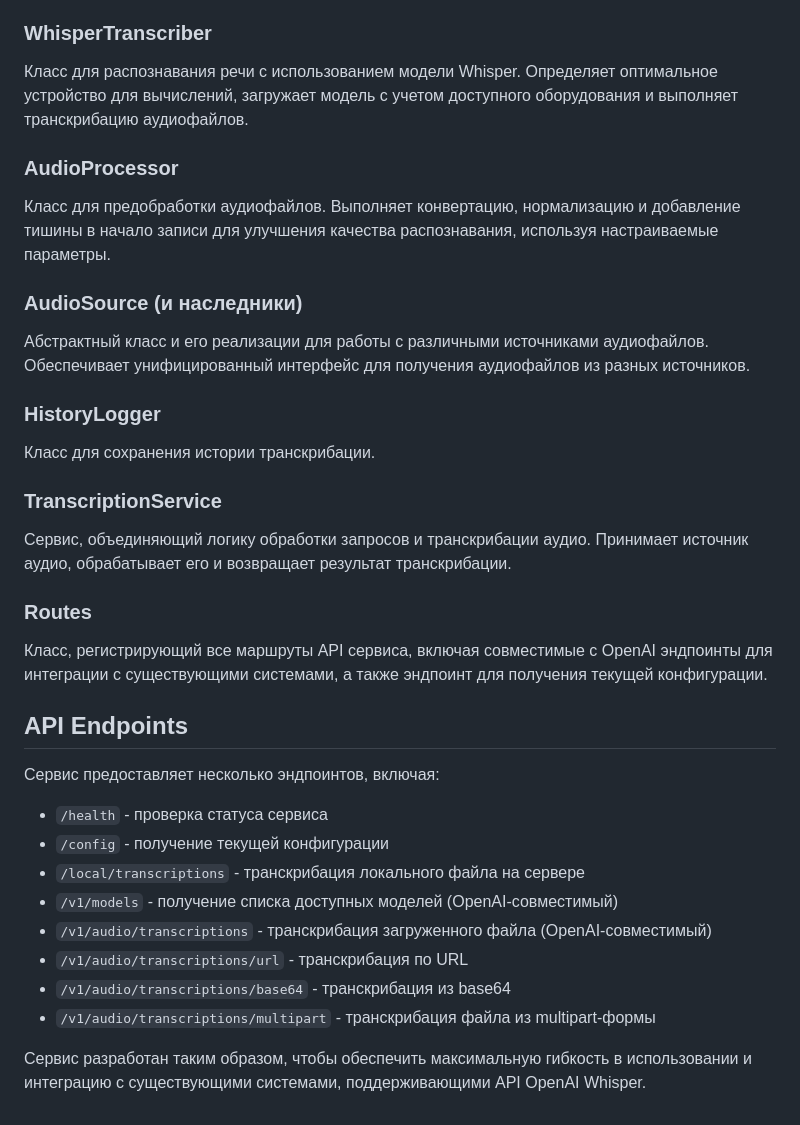
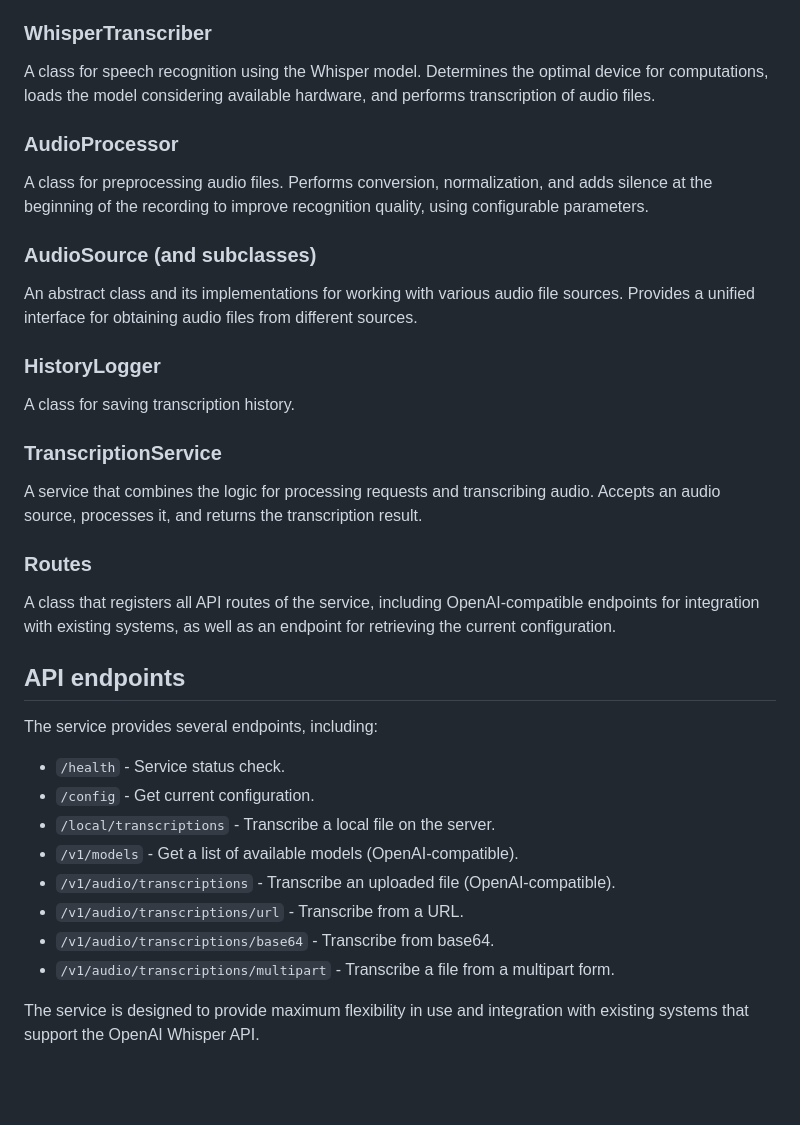
Before and after one commit to s0rd3s/whisper-api-server, a Markdown page: DESCRIPTION.md, the part around one of its changes. Rendered like a GitHub page; blank space fills up the shorter version.

```diff
--- a/DESCRIPTION.md
+++ b/DESCRIPTION.md
@@ -53,32 +52,32 @@ DESCRIPTION.md
 
 ### WhisperTranscriber
-Класс для распознавания речи с использованием модели Whisper. Определяет оптимальное устройство для вычислений, загружает модель с учетом доступного оборудования и выполняет транскрибацию аудиофайлов.
+A class for speech recognition using the Whisper model. Determines the optimal device for computations, loads the model considering available hardware, and performs transcription of audio files.
 
 ### AudioProcessor
-Класс для предобработки аудиофайлов. Выполняет конвертацию, нормализацию и добавление тишины в начало записи для улучшения качества распознавания, используя настраиваемые параметры.
+A class for preprocessing audio files. Performs conversion, normalization, and adds silence at the beginning of the recording to improve recognition quality, using configurable parameters.
 
-### AudioSource (и наследники)
-Абстрактный класс и его реализации для работы с различными источниками аудиофайлов. Обеспечивает унифицированный интерфейс для получения аудиофайлов из разных источников.
+### AudioSource (and subclasses)
+An abstract class and its implementations for working with various audio file sources. Provides a unified interface for obtaining audio files from different sources.
 
 ### HistoryLogger
-Класс для сохранения истории транскрибации.
+A class for saving transcription history.
 
 ### TranscriptionService
-Сервис, объединяющий логику обработки запросов и транскрибации аудио. Принимает источник аудио, обрабатывает его и возвращает результат транскрибации.
+A service that combines the logic for processing requests and transcribing audio. Accepts an audio source, processes it, and returns the transcription result.
 
 ### Routes
-Класс, регистрирующий все маршруты API сервиса, включая совместимые с OpenAI эндпоинты для интеграции с существующими системами, а также эндпоинт для получения текущей конфигурации.
+A class that registers all API routes of the service, including OpenAI-compatible endpoints for integration with existing systems, as well as an endpoint for retrieving the current configuration.
 
-## API Endpoints
+## API endpoints
 
-Сервис предоставляет несколько эндпоинтов, включая:
-- `/health` - проверка статуса сервиса
-- `/config` - получение текущей конфигурации
-- `/local/transcriptions` - транскрибация локального файла на сервере
-- `/v1/models` - получение списка доступных моделей (OpenAI-совместимый)
-- `/v1/audio/transcriptions` - транскрибация загруженного файла (OpenAI-совместимый)
-- `/v1/audio/transcriptions/url` - транскрибация по URL
-- `/v1/audio/transcriptions/base64` - транскрибация из base64
-- `/v1/audio/transcriptions/multipart` - транскрибация файла из multipart-формы
+The service provides several endpoints, including:
+- `/health` - Service status check.
+- `/config` - Get current configuration.
+- `/local/transcriptions` - Transcribe a local file on the server.
+- `/v1/models` - Get a list of available models (OpenAI-compatible).
+- `/v1/audio/transcriptions` - Transcribe an uploaded file (OpenAI-compatible).
+- `/v1/audio/transcriptions/url` - Transcribe from a URL.
+- `/v1/audio/transcriptions/base64` - Transcribe from base64.
+- `/v1/audio/transcriptions/multipart` - Transcribe a file from a multipart form.
 
-Сервис разработан таким образом, чтобы обеспечить максимальную гибкость в использовании и интеграцию с существующими системами, поддерживающими API OpenAI Whisper.
+The service is designed to provide maximum flexibility in use and integration with existing systems that support the OpenAI Whisper API.
```
Also changed, not shown: other parts of DESCRIPTION.md (+30 -31 lines).
